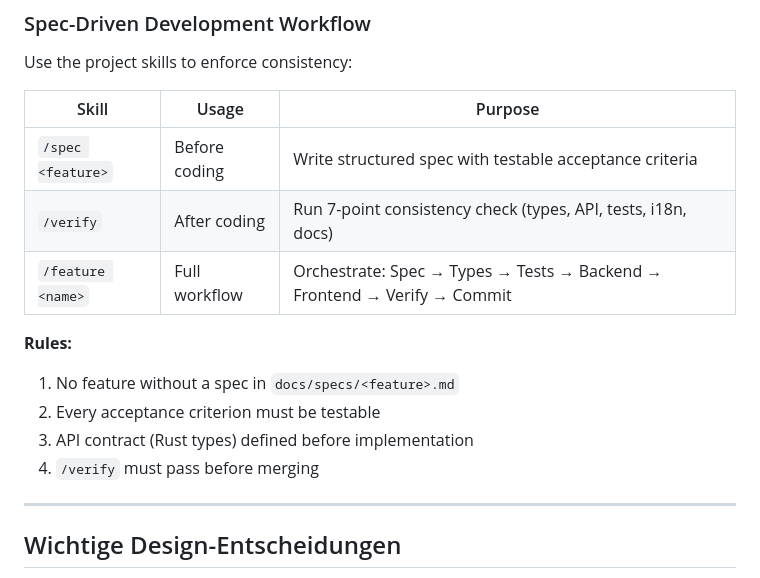
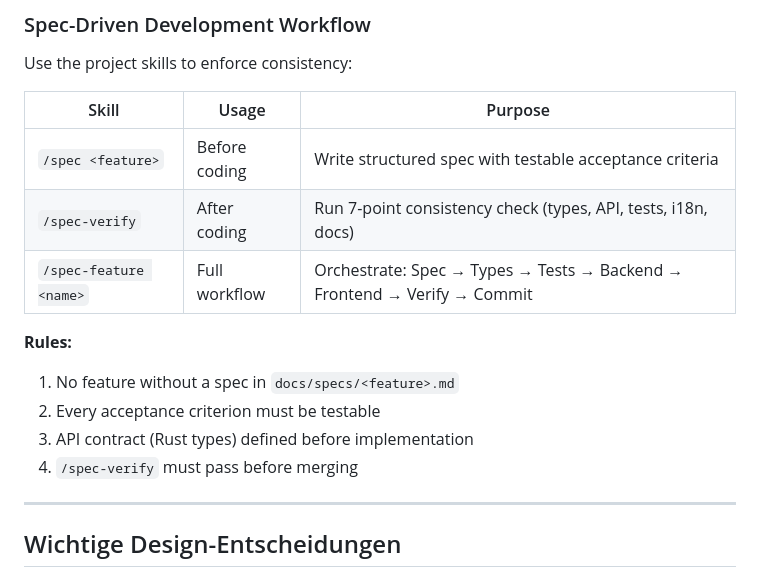
Before and after one commit to amigo-labs/amigo-downloader, a Markdown page: CLAUDE.md, the part around the change. GitHub-like rendering.

Commit message:
refactor: rename skills to /spec namespace (/spec, /spec-verify, /spec-feature)
https://claude.ai/code/session_01CSD8PSFcYb7CEWPKiNutWX

```diff
--- a/CLAUDE.md
+++ b/CLAUDE.md
@@ -465,14 +465,14 @@ Use the project skills to enforce consistency:
 | Skill | Usage | Purpose |
 |-------|-------|---------|
 | `/spec <feature>` | Before coding | Write structured spec with testable acceptance criteria |
-| `/verify` | After coding | Run 7-point consistency check (types, API, tests, i18n, docs) |
-| `/feature <name>` | Full workflow | Orchestrate: Spec → Types → Tests → Backend → Frontend → Verify → Commit |
+| `/spec-verify` | After coding | Run 7-point consistency check (types, API, tests, i18n, docs) |
+| `/spec-feature <name>` | Full workflow | Orchestrate: Spec → Types → Tests → Backend → Frontend → Verify → Commit |
 
 **Rules:**
 1. No feature without a spec in `docs/specs/<feature>.md`
 2. Every acceptance criterion must be testable
 3. API contract (Rust types) defined before implementation
-4. `/verify` must pass before merging
+4. `/spec-verify` must pass before merging
 
 ---
 
```
Also changed, not shown: 4 other files.
